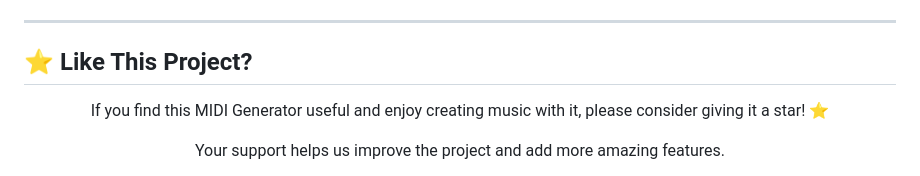
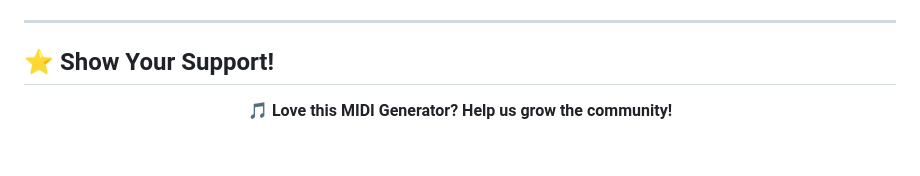
Before and after one commit to alvanportfolio/midi-gen, a Markdown page: README.md, the part around one of its changes. Rendered like a GitHub page; blank space fills up the shorter version.

```diff
--- a/README.md
+++ b/README.md
@@ -175,9 +175,8 @@ python app.py
 
 ---
 
-## ⭐ <span style="color:#ff6f00;">Like This Project?</span>
+## ⭐ <span style="color:#ff6f00;">Show Your Support!</span>
 
 <div align="center">
-  <p>If you find this MIDI Generator useful and enjoy creating music with it, please consider giving it a star! ⭐</p>
-  <p>Your support helps us improve the project and add more amazing features.</p>
+  <p><b>🎵 Love this MIDI Generator? Help us grow the community!</b></p>
 
```
Also changed, not shown: other parts of README.md (+26 -6 lines).
